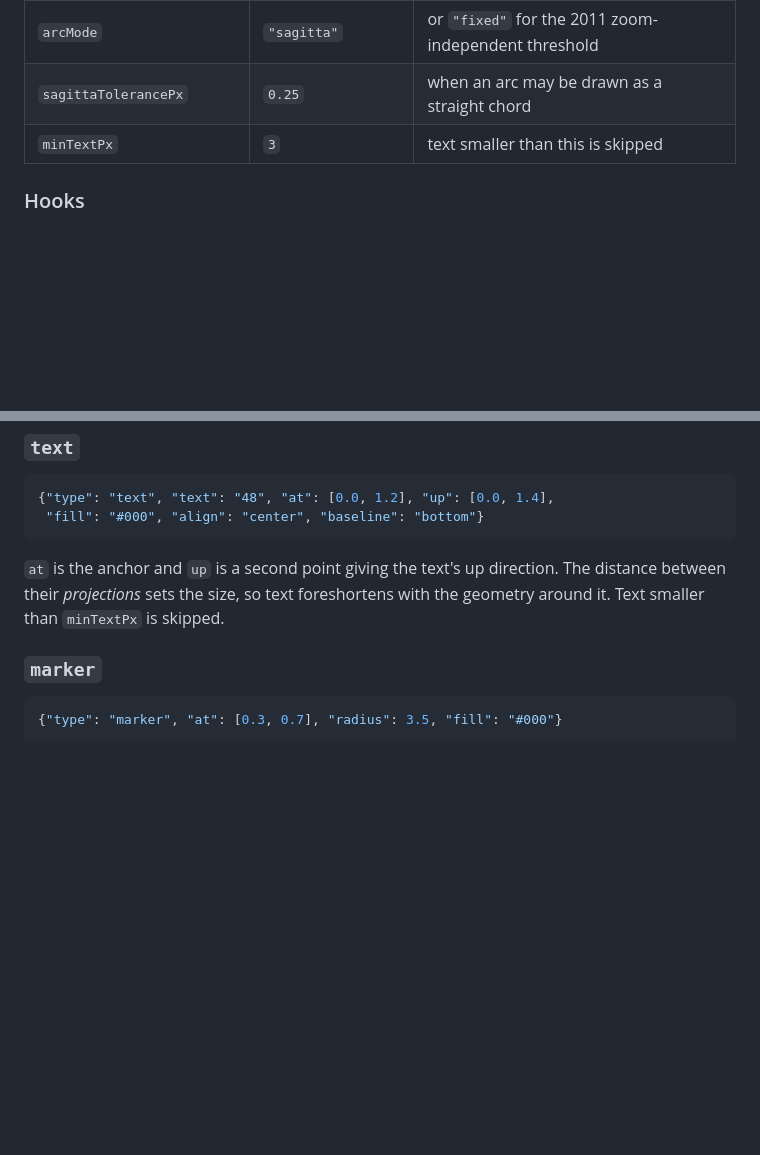
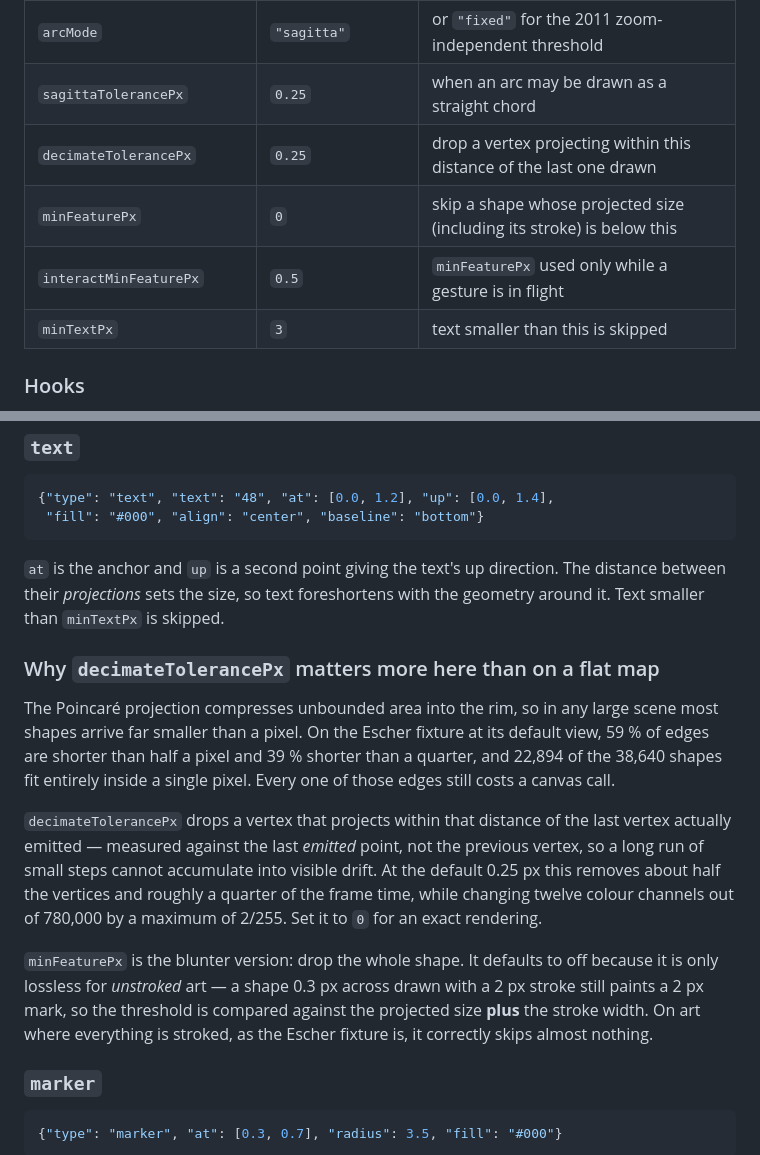
Before and after one commit to jpivarski/hyperbolic-map, a Markdown page: README.md, 2 parts joined by grey strips. Rendered like a GitHub page; blank space fills up the shorter version.

Commit message:
Document the two new rendering-quality options
decimateTolerancePx and minFeaturePx, with the measurement behind each and the
reason minFeaturePx defaults to off: it is only lossless for unstroked art, since a
0.3 px shape with a 2 px stroke still paints a 2 px mark.

Also records why vertex decimation matters more in the hyperbolic plane than on a
flat map -- the projection compresses unbounded area into the rim, so most shapes
in any large scene arrive smaller than a pixel.

Co-Authored-By: Claude Opus 5 (1M context) <noreply@anthropic.com>

```diff
--- a/README.md
+++ b/README.md
@@ -129,6 +129,9 @@ ignored typo in an options object is a miserable way to lose an afternoon.
 | `cullMode` | `"cap"` | or `"endpoints"` for the 2011 test, which drops long edges crossing the view |
 | `arcMode` | `"sagitta"` | or `"fixed"` for the 2011 zoom-independent threshold |
 | `sagittaTolerancePx` | `0.25` | when an arc may be drawn as a straight chord |
+| `decimateTolerancePx` | `0.25` | drop a vertex projecting within this distance of the last one drawn |
+| `minFeaturePx` | `0` | skip a shape whose projected size (including its stroke) is below this |
+| `interactMinFeaturePx` | `0.5` | `minFeaturePx` used only while a gesture is in flight |
 | `minTextPx` | `3` | text smaller than this is skipped |
 
 ### Hooks
@@ -219,6 +222,24 @@ disconnected outline without duplicating the geometry.
 `at` is the anchor and `up` is a second point giving the text's up direction. The distance between
 their *projections* sets the size, so text foreshortens with the geometry around it. Text smaller
 than `minTextPx` is skipped.
+
+### Why `decimateTolerancePx` matters more here than on a flat map
+
+The Poincaré projection compresses unbounded area into the rim, so in any large scene most shapes
+arrive far smaller than a pixel. On the Escher fixture at its default view, 59 % of edges are shorter
+than half a pixel and 39 % shorter than a quarter, and 22,894 of the 38,640 shapes fit entirely
+inside a single pixel. Every one of those edges still costs a canvas call.
+
+`decimateTolerancePx` drops a vertex that projects within that distance of the last vertex actually
+emitted — measured against the last *emitted* point, not the previous vertex, so a long run of small
+steps cannot accumulate into visible drift. At the default 0.25 px this removes about half the
+vertices and roughly a quarter of the frame time, while changing twelve colour channels out of
+780,000 by a maximum of 2/255. Set it to `0` for an exact rendering.
+
+`minFeaturePx` is the blunter version: drop the whole shape. It defaults to off because it is only
+lossless for *unstroked* art — a shape 0.3 px across drawn with a 2 px stroke still paints a 2 px
+mark, so the threshold is compared against the projected size **plus** the stroke width. On art where
+everything is stroked, as the Escher fixture is, it correctly skips almost nothing.
 
 ### `marker`
 
```
